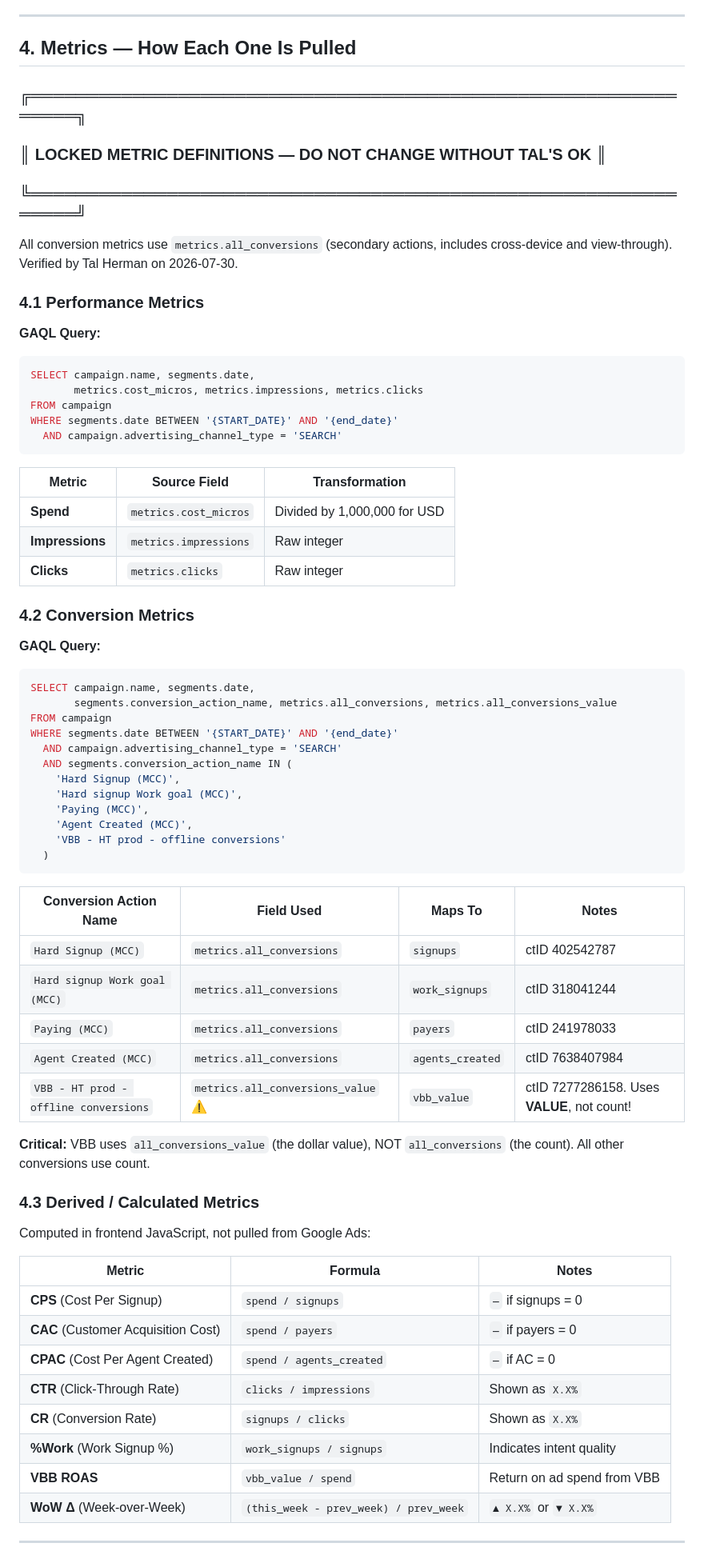
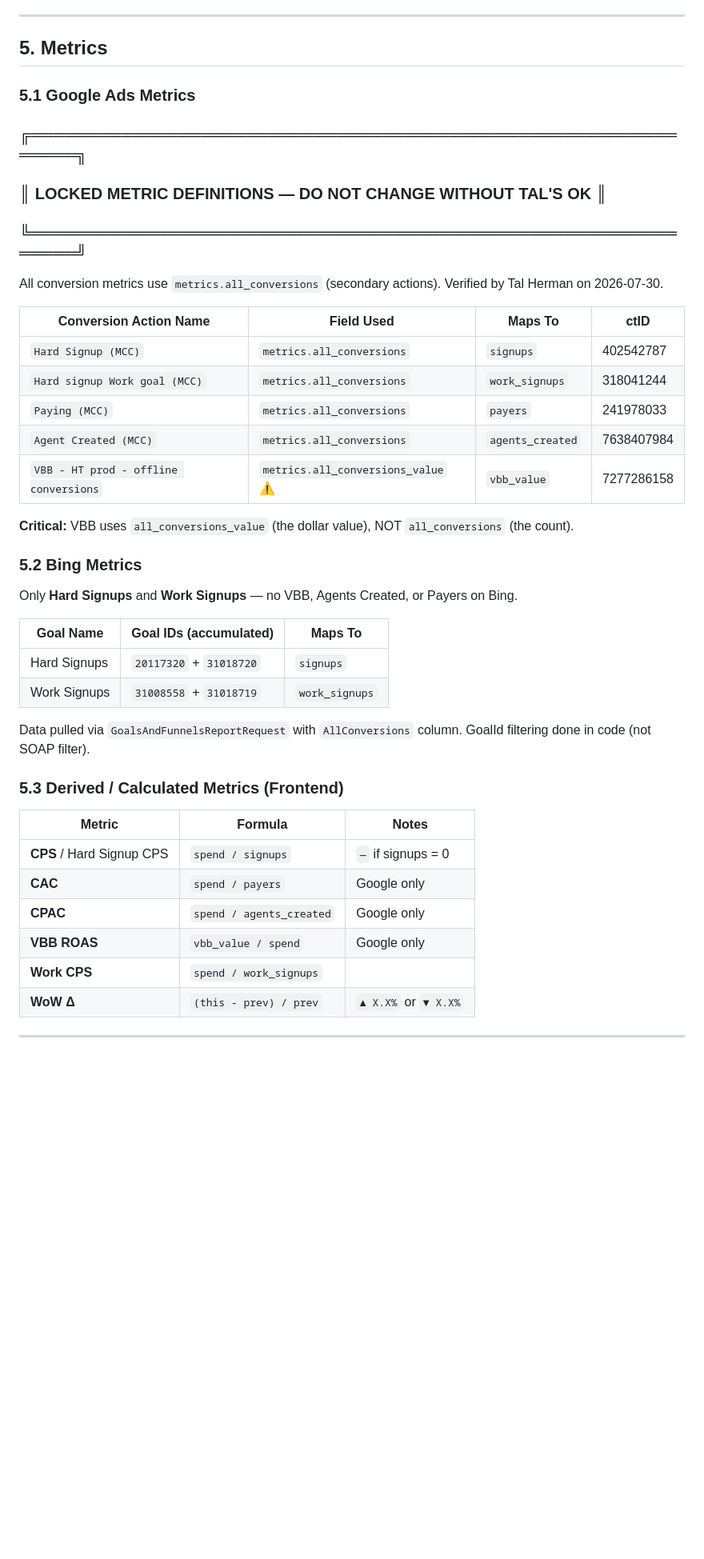
Before and after one commit to nymeria-ai/monday-wow-dashboard, a Markdown page: dashboard-spec.md, the part around one of its changes. Shown at 80% size. Drawn GitHub-style; blank space fills up the shorter version.

````diff
--- a/dashboard-spec.md
+++ b/dashboard-spec.md
@@ -63,72 +78,46 @@ wednesday = d - timedelta(days=(d.weekday() - 2) % 7)
 ---
 
-## 4. Metrics — How Each One Is Pulled
+## 5. Metrics
+
+### 5.1 Google Ads Metrics
 
 ### ╔══════════════════════════════════════════════════════════════╗
 ### ║  LOCKED METRIC DEFINITIONS — DO NOT CHANGE WITHOUT TAL'S OK ║
 ### ╚══════════════════════════════════════════════════════════════╝
 
-All conversion metrics use `metrics.all_conversions` (secondary actions, includes cross-device and view-through). Verified by Tal Herman on 2026-07-30.
+All conversion metrics use `metrics.all_conversions` (secondary actions). Verified by Tal Herman on 2026-07-30.
 
-### 4.1 Performance Metrics
+| Conversion Action Name | Field Used | Maps To | ctID |
+|---|---|---|---|
+| `Hard Signup (MCC)` | `metrics.all_conversions` | `signups` | 402542787 |
+| `Hard signup Work goal (MCC)` | `metrics.all_conversions` | `work_signups` | 318041244 |
+| `Paying (MCC)` | `metrics.all_conversions` | `payers` | 241978033 |
+| `Agent Created (MCC)` | `metrics.all_conversions` | `agents_created` | 7638407984 |
+| `VBB - HT prod - offline conversions` | `metrics.all_conversions_value` ⚠️ | `vbb_value` | 7277286158 |
 
-**GAQL Query:**
-```sql
-SELECT campaign.name, segments.date,
-       metrics.cost_micros, metrics.impressions, metrics.clicks
-FROM campaign
-WHERE segments.date BETWEEN '{START_DATE}' AND '{end_date}'
-  AND campaign.advertising_channel_type = 'SEARCH'
-```
+**Critical:** VBB uses `all_conversions_value` (the dollar value), NOT `all_conversions` (the count).
 
-| Metric | Source Field | Transformation |
+### 5.2 Bing Metrics
+
+Only **Hard Signups** and **Work Signups** — no VBB, Agents Created, or Payers on Bing.
+
+| Goal Name | Goal IDs (accumulated) | Maps To |
 |---|---|---|
-| **Spend** | `metrics.cost_micros` | Divided by 1,000,000 for USD |
-| **Impressions** | `metrics.impressions` | Raw integer |
-| **Clicks** | `metrics.clicks` | Raw integer |
+| Hard Signups | `20117320` + `31018720` | `signups` |
+| Work Signups | `31008558` + `31018719` | `work_signups` |
 
-### 4.2 Conversion Metrics
+Data pulled via `GoalsAndFunnelsReportRequest` with `AllConversions` column. GoalId filtering done in code (not SOAP filter).
 
-**GAQL Query:**
-```sql
-SELECT campaign.name, segments.date,
-       segments.conversion_action_name, metrics.all_conversions, metrics.all_conversions_value
-FROM campaign
-WHERE segments.date BETWEEN '{START_DATE}' AND '{end_date}'
-  AND campaign.advertising_channel_type = 'SEARCH'
-  AND segments.conversion_action_name IN (
-    'Hard Signup (MCC)',
-    'Hard signup Work goal (MCC)',
-    'Paying (MCC)',
-    'Agent Created (MCC)',
-    'VBB - HT prod - offline conversions'
-  )
-```
-
-| Conversion Action Name | Field Used | Maps To | Notes |
-|---|---|---|---|
-| `Hard Signup (MCC)` | `metrics.all_conversions` | `signups` | ctID 402542787 |
-| `Hard signup Work goal (MCC)` | `metrics.all_conversions` | `work_signups` | ctID 318041244 |
-| `Paying (MCC)` | `metrics.all_conversions` | `payers` | ctID 241978033 |
-| `Agent Created (MCC)` | `metrics.all_conversions` | `agents_created` | ctID 7638407984 |
-| `VBB - HT prod - offline conversions` | `metrics.all_conversions_value` ⚠️ | `vbb_value` | ctID 7277286158. Uses **VALUE**, not count! |
-
-**Critical:** VBB uses `all_conversions_value` (the dollar value), NOT `all_conversions` (the count). All other conversions use count.
-
-### 4.3 Derived / Calculated Metrics
-
-Computed in frontend JavaScript, not pulled from Google Ads:
+### 5.3 Derived / Calculated Metrics (Frontend)
 
 | Metric | Formula | Notes |
 |---|---|---|
-| **CPS** (Cost Per Signup) | `spend / signups` | `—` if signups = 0 |
-| **CAC** (Customer Acquisition Cost) | `spend / payers` | `—` if payers = 0 |
-| **CPAC** (Cost Per Agent Created) | `spend / agents_created` | `—` if AC = 0 |
-| **CTR** (Click-Through Rate) | `clicks / impressions` | Shown as `X.X%` |
-| **CR** (Conversion Rate) | `signups / clicks` | Shown as `X.X%` |
-| **%Work** (Work Signup %) | `work_signups / signups` | Indicates intent quality |
-| **VBB ROAS** | `vbb_value / spend` | Return on ad spend from VBB |
-| **WoW Δ** (Week-over-Week) | `(this_week - prev_week) / prev_week` | `▲ X.X%` or `▼ X.X%` |
+| **CPS** / Hard Signup CPS | `spend / signups` | `—` if signups = 0 |
+| **CAC** | `spend / payers` | Google only |
+| **CPAC** | `spend / agents_created` | Google only |
+| **VBB ROAS** | `vbb_value / spend` | Google only |
+| **Work CPS** | `spend / work_signups` | |
+| **WoW Δ** | `(this - prev) / prev` | `▲ X.X%` or `▼ X.X%` |
 
 ---
 
````
Also changed, not shown: other parts of dashboard-spec.md (+141 -244 lines).
